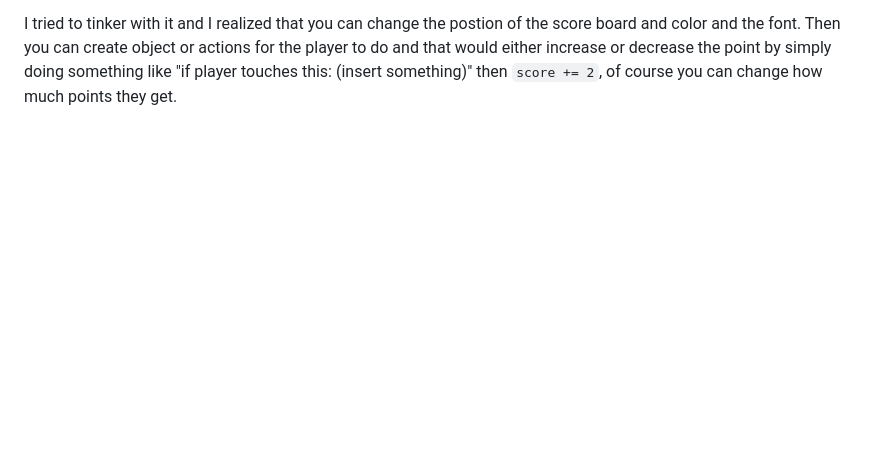
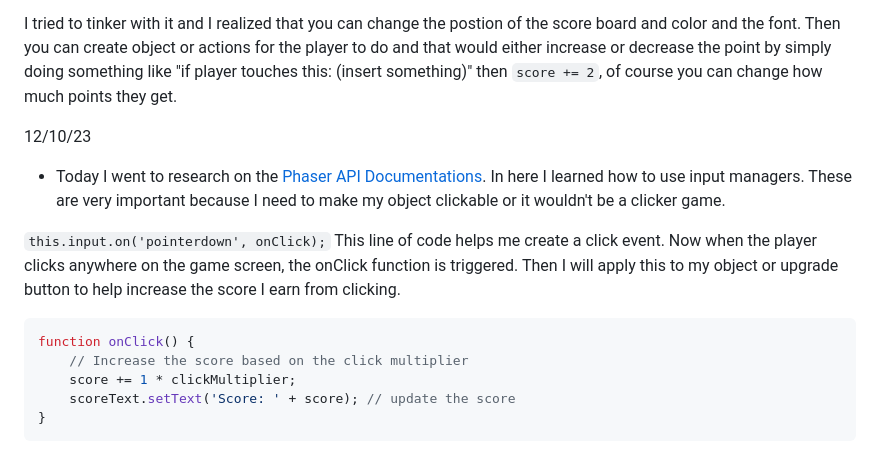
Before and after one commit to dongxuanw1366/sep11-freedom-project, a Markdown page: tool/learning-log.md, the part around the change. GitHub-like rendering; blank space fills up the shorter version.

Commit message:
updated learning log for this week

````diff
--- a/tool/learning-log.md
+++ b/tool/learning-log.md
@@ -166,6 +166,22 @@ I tried to tinker with it and I realized that you can change the postion of the
 
 
 
+12/10/23
+* Today I went to research on the [Phaser API Documentations](https://newdocs.phaser.io/docs/3.60.0/Phaser.Input.InputManager#events). In here I learned how to use input managers. These are very important because I need to make my object clickable or it wouldn't be a clicker game.
+
+`this.input.on('pointerdown', onClick);` This line of code helps me create a click event. Now when the player clicks anywhere on the game screen, the onClick function is triggered. Then I will apply this to my object or upgrade button to help increase the score I earn from clicking.
+
+```js
+function onClick() {
+    // Increase the score based on the click multiplier
+    score += 1 * clickMultiplier;
+    scoreText.setText('Score: ' + score); // update the score
+}
+```
+
+
+
+
 
 
 
````
